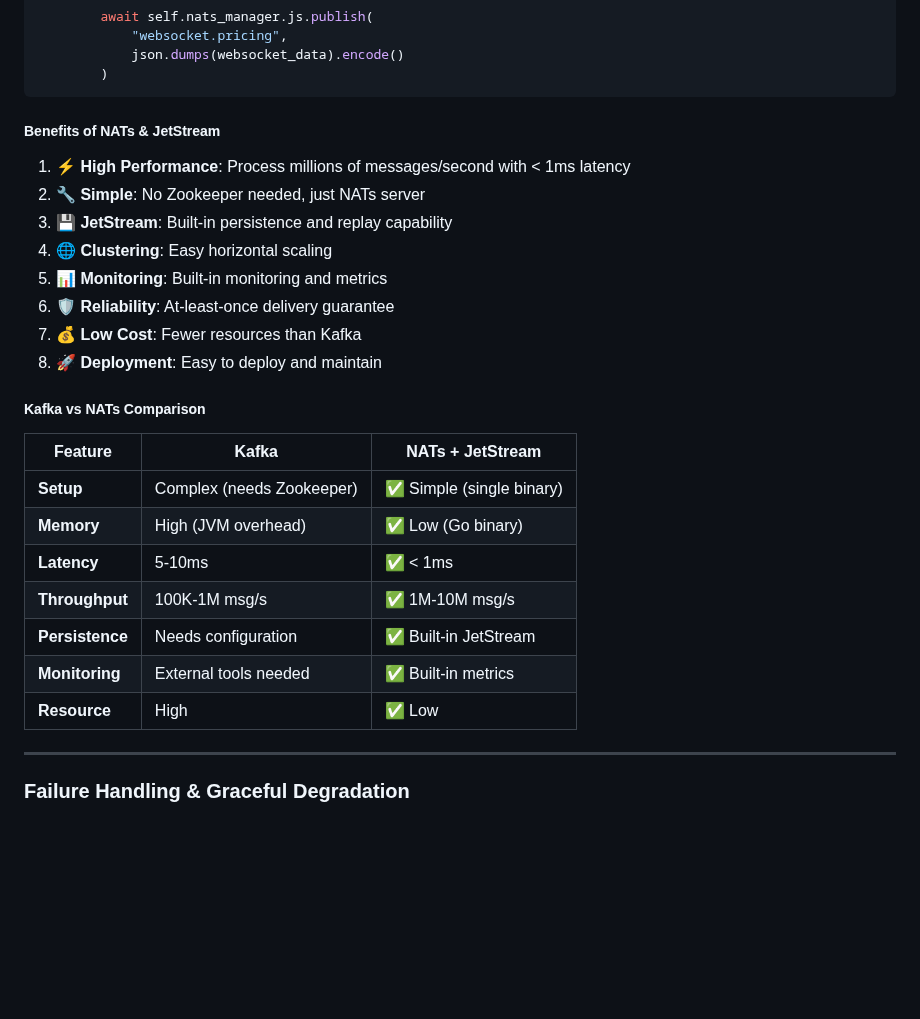
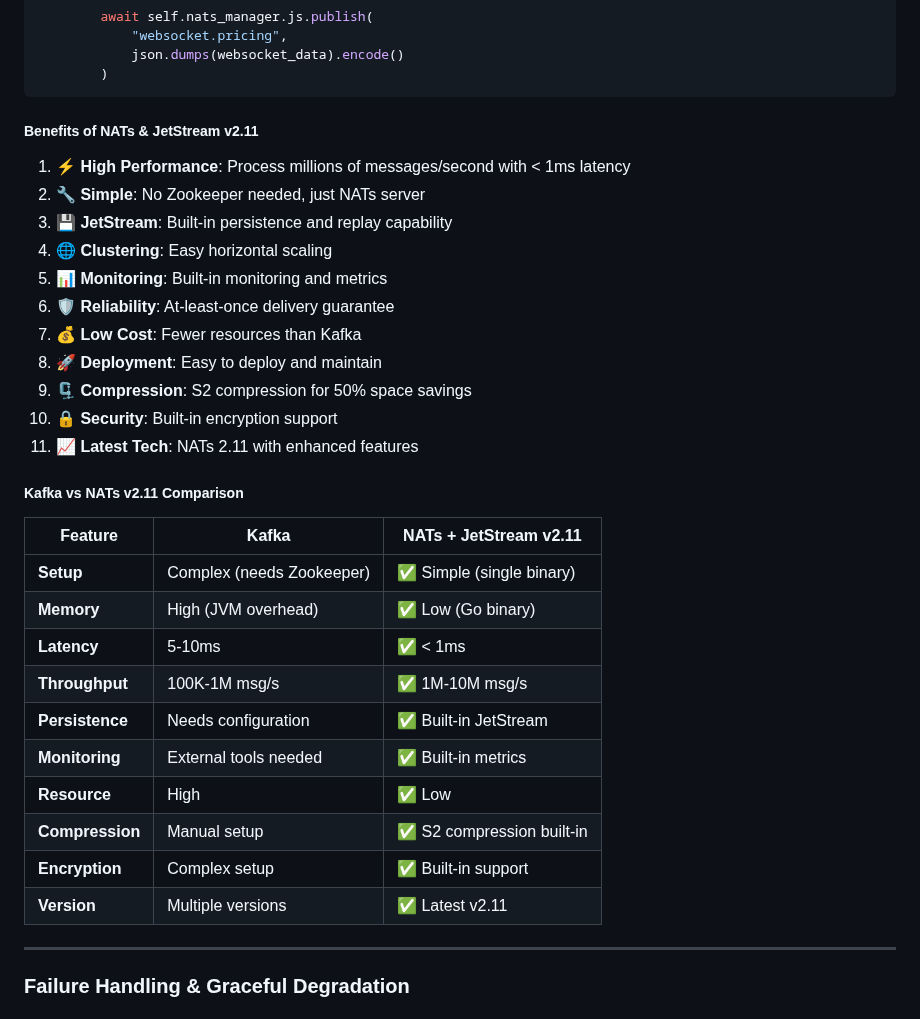
Before and after one commit to minhnguyenkhac1983/examPSA, a Markdown page: docs/PSE_IMPLEMENTATION_EN.md, the part around the change. Rendered like a GitHub page; blank space fills up the shorter version.

````diff
--- a/docs/PSE_IMPLEMENTATION_EN.md
+++ b/docs/PSE_IMPLEMENTATION_EN.md
@@ -1445,7 +1445,7 @@ class NATsPricingService:
         )
 ```
 
-##### Benefits of NATs & JetStream
+##### Benefits of NATs & JetStream v2.11
 
 1. **⚡ High Performance**: Process millions of messages/second with < 1ms latency
 2. **🔧 Simple**: No Zookeeper needed, just NATs server
@@ -1455,11 +1455,14 @@ class NATsPricingService:
 6. **🛡️ Reliability**: At-least-once delivery guarantee
 7. **💰 Low Cost**: Fewer resources than Kafka
 8. **🚀 Deployment**: Easy to deploy and maintain
-
-##### Kafka vs NATs Comparison
-
-| Feature | Kafka | NATs + JetStream |
-|---------|-------|------------------|
+9. **🗜️ Compression**: S2 compression for 50% space savings
+10. **🔒 Security**: Built-in encryption support
+11. **📈 Latest Tech**: NATs 2.11 with enhanced features
+
+##### Kafka vs NATs v2.11 Comparison
+
+| Feature | Kafka | NATs + JetStream v2.11 |
+|---------|-------|-------------------------|
 | **Setup** | Complex (needs Zookeeper) | ✅ Simple (single binary) |
 | **Memory** | High (JVM overhead) | ✅ Low (Go binary) |
 | **Latency** | 5-10ms | ✅ < 1ms |
@@ -1467,6 +1470,9 @@ class NATsPricingService:
 | **Persistence** | Needs configuration | ✅ Built-in JetStream |
 | **Monitoring** | External tools needed | ✅ Built-in metrics |
 | **Resource** | High | ✅ Low |
+| **Compression** | Manual setup | ✅ S2 compression built-in |
+| **Encryption** | Complex setup | ✅ Built-in support |
+| **Version** | Multiple versions | ✅ Latest v2.11 |
 
 ---
 
````
Also changed, not shown: docs/NATS_IMPLEMENTATION_GUIDE.md (+9 -6 lines), docs/NATS_VERSION_UPDATE.md (+2 -2 lines).
